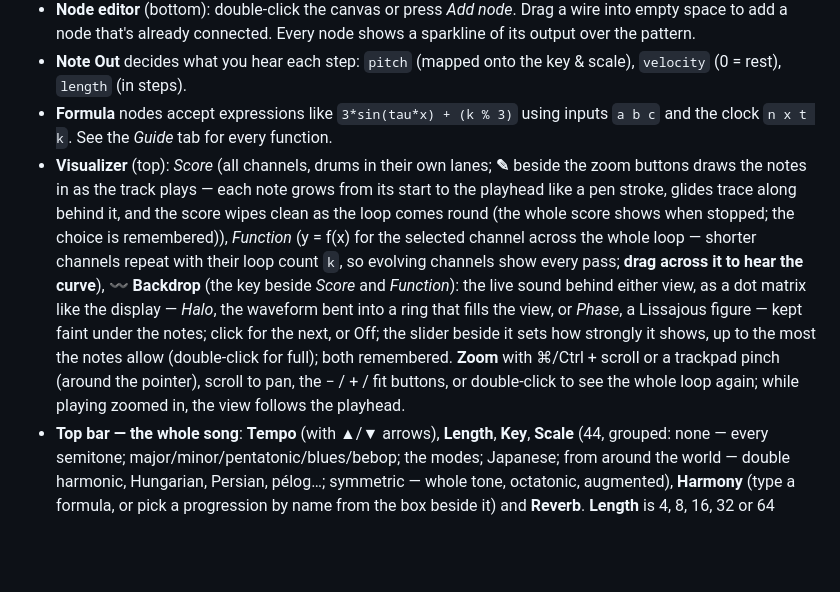
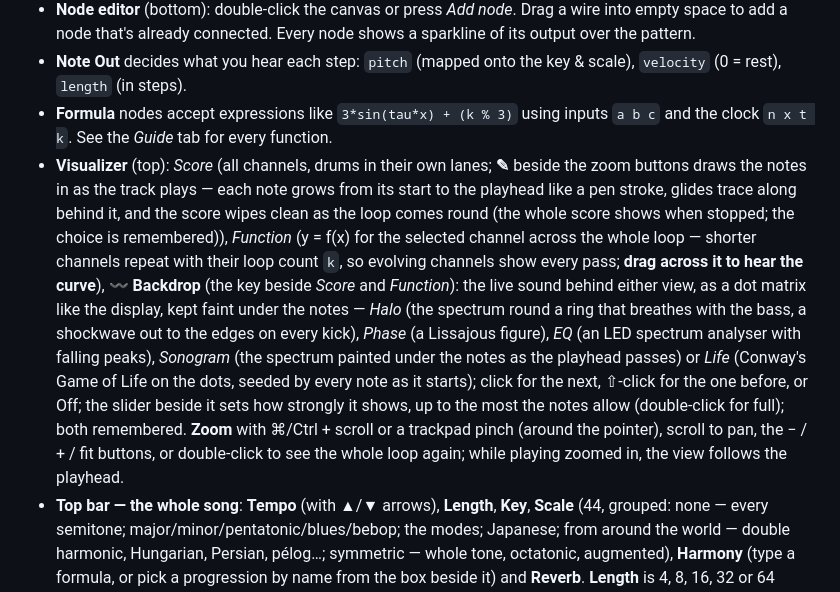
Before and after one commit to danikavu/soundfunc, a Markdown page: USAGE.md, the part around the change. GitHub-like rendering; blank space fills up the shorter version.

```diff
--- a/USAGE.md
+++ b/USAGE.md
@@ -6,7 +6,7 @@
 - **Node editor** (bottom): double-click the canvas or press *Add node*. Drag a wire into empty space to add a node that's already connected. Every node shows a sparkline of its output over the pattern.
 - **Note Out** decides what you hear each step: `pitch` (mapped onto the key & scale), `velocity` (0 = rest), `length` (in steps).
 - **Formula** nodes accept expressions like `3*sin(tau*x) + (k % 3)` using inputs `a b c` and the clock `n x t k`. See the *Guide* tab for every function.
-- **Visualizer** (top): *Score* (all channels, drums in their own lanes; **✎** beside the zoom buttons draws the notes in as the track plays — each note grows from its start to the playhead like a pen stroke, glides trace along behind it, and the score wipes clean as the loop comes round (the whole score shows when stopped; the choice is remembered)), *Function* (y = f(x) for the selected channel across the whole loop — shorter channels repeat with their loop count `k`, so evolving channels show every pass; **drag across it to hear the curve**), **〰 Backdrop** (the key beside *Score* and *Function*): the live sound behind either view, as a dot matrix like the display — *Halo*, the waveform bent into a ring that fills the view, or *Phase*, a Lissajous figure — kept faint under the notes; click for the next, or Off; the slider beside it sets how strongly it shows, up to the most the notes allow (double-click for full); both remembered. **Zoom** with ⌘/Ctrl + scroll or a trackpad pinch (around the pointer), scroll to pan, the − / + / fit buttons, or double-click to see the whole loop again; while playing zoomed in, the view follows the playhead.
+- **Visualizer** (top): *Score* (all channels, drums in their own lanes; **✎** beside the zoom buttons draws the notes in as the track plays — each note grows from its start to the playhead like a pen stroke, glides trace along behind it, and the score wipes clean as the loop comes round (the whole score shows when stopped; the choice is remembered)), *Function* (y = f(x) for the selected channel across the whole loop — shorter channels repeat with their loop count `k`, so evolving channels show every pass; **drag across it to hear the curve**), **〰 Backdrop** (the key beside *Score* and *Function*): the live sound behind either view, as a dot matrix like the display, kept faint under the notes — *Halo* (the spectrum round a ring that breathes with the bass, a shockwave out to the edges on every kick), *Phase* (a Lissajous figure), *EQ* (an LED spectrum analyser with falling peaks), *Sonogram* (the spectrum painted under the notes as the playhead passes) or *Life* (Conway's Game of Life on the dots, seeded by every note as it starts); click for the next, ⇧-click for the one before, or Off; the slider beside it sets how strongly it shows, up to the most the notes allow (double-click for full); both remembered. **Zoom** with ⌘/Ctrl + scroll or a trackpad pinch (around the pointer), scroll to pan, the − / + / fit buttons, or double-click to see the whole loop again; while playing zoomed in, the view follows the playhead.
 - **Top bar — the whole song**: **Tempo** (with ▲/▼ arrows), **Length**, **Key**, **Scale** (44, grouped: none — every semitone; major/minor/pentatonic/blues/bebop; the modes; Japanese; from around the world — double harmonic, Hungarian, Persian, pélog…; symmetric — whole tone, octatonic, augmented), **Harmony** (type a formula, or pick a progression by name from the box beside it) and **Reverb**. **Length** is 4, 8, 16, 32 or 64 beats — *every* channel is exactly that long; the step length you pick fits as many steps as it takes (an irrational step is nudged to land on the beat), up to 1024 steps — or **Free**, where each channel loops on its own (steps × step length, for polyrhythms) and the song is its longest channel. The Score, the Function view and MIDI export use it; the chord progression repeats or carries on inside it. Kits, presets and imports never change it: their channels fit into the Length you set. **Each pass** (in the same menu): *Evolves* (default) — time runs on, so `k`, `bar` and the harmony carry on and every pass can differ; *Repeats exactly* (⟲) — the clock starts again each pass, note for note, in playback and MIDI export alike. Either way the Score and Function views draw the pass you are hearing (the legend says which), and their pitch scale holds steady while playing, only widening if a later pass reaches further.
 - **Words**: a **track** is the whole piece (what you save, open and export); its **channels** are the stems — each with its own nodes, voice and sliders.
 - **Channel tab → Grid** (right panel): the selected channel's steps × step length and **Octave** (type it, use the ▲/▼ arrows, or ↑/↓ keys; −4 … 9). **All channels**: *Glide all / Unglide all* and *Snap all / Free pitch all* set every melodic channel at once (drums have neither); one ⌘Z undoes it.
```
Also changed, not shown: README.md (+0 -4 lines), WALKTHROUGH.md (+10 -2 lines), docs/walkthrough/score-backdrop.png, 3 other files.
